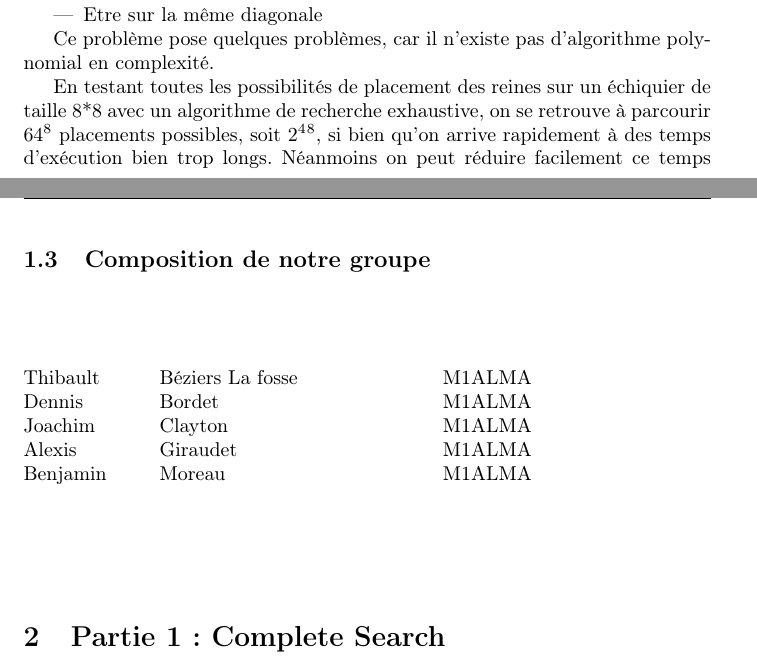
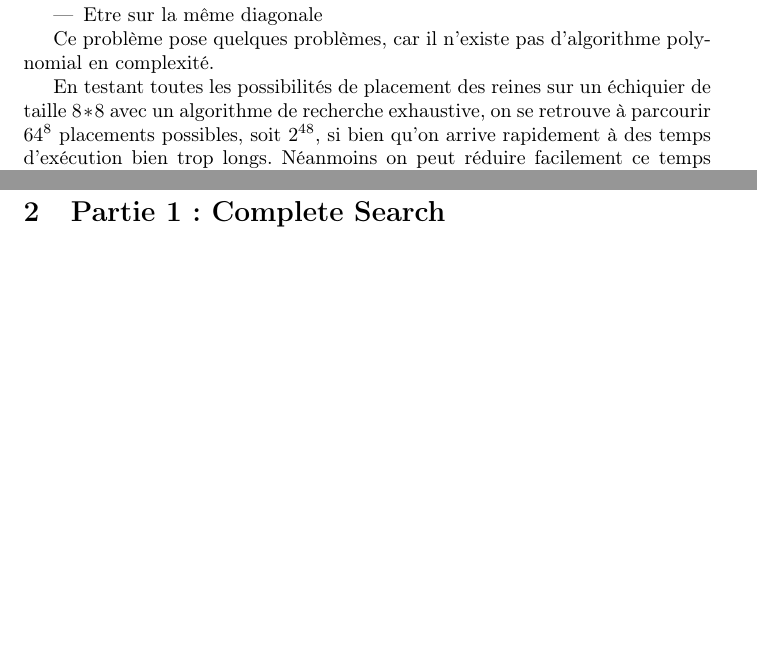
Before and after one commit to orichalque/ConstraintProgramming, a LaTeX document (Elisabeth/Rapport/ElizabethRapport.tex): two parts of pages 3 and 5 of 6 before the commit and two parts of pages 3 and 4 of 5 after it, joined at a grey line, cut so that both start at the same text, the shorter picture padded with empty space. Compiled offline with pdfLaTeX.

```diff
--- a/Elisabeth/Rapport/ElizabethRapport.tex
+++ b/Elisabeth/Rapport/ElizabethRapport.tex
@@ -66,12 +66,11 @@
 \item Etre sur la même diagonale
 \end{itemize}
 
-\\
 Ce problème pose quelques problèmes, car il n'existe pas d'algorithme polynomial en complexité.
 
 
-En testant toutes les possibilités de placement des reines sur un échiquier de taille 8*8 avec un algorithme de recherche exhaustive, on se retrouve à parcourir $64^8$ placements possibles, soit $2^4^8$, si bien qu'on arrive rapidement à des temps d'exécution bien trop longs. Néanmoins on peut réduire facilement ce temps d'exécution avec la programmation par contraintes.
-\newline
+En testant toutes les possibilités de placement des reines sur un échiquier de taille $8*8$ avec un algorithme de recherche exhaustive, on se retrouve à parcourir $64^8$ placements possibles, soit $2^{48}$, si bien qu'on arrive rapidement à des temps d'exécution bien trop longs. Néanmoins on peut réduire facilement ce temps d'exécution avec la programmation par contraintes.
+
 
 \subsubsection{Contraintes}
 
@@ -96,23 +95,4 @@
 \end{itemize}
 
 
-\newpage
-\subsection{Composition de notre groupe}
-
-\vspace{1cm}
-
-\begin{tabbing}
-
-
-\=blaaaaaaaaaaaa\=bmaaaaaaaaaaaaaaaaaaaaaaaaa   \=baaaaaaa\kill \\
-\>Thibault 	\>Béziers La fosse		\>M1ALMA\\
-\>Dennis	\>Bordet			\>M1ALMA\\
-\>Joachim	\>Clayton			\>M1ALMA\\
-\>Alexis	\>Giraudet			\>M1ALMA\\
-\>Benjamin 	\>Moreau			\>M1ALMA\\
-
-
-\end{tabbing}
-
-\vspace{1cm}
 \section{Partie 1 : Complete Search}
```
Also changed, not shown: Elisabeth/Rapport/ElizabethRapport.pdf, Elisabeth/Rapport/ElizabethRapport.tex (1 more changed lines), 4 other files.
